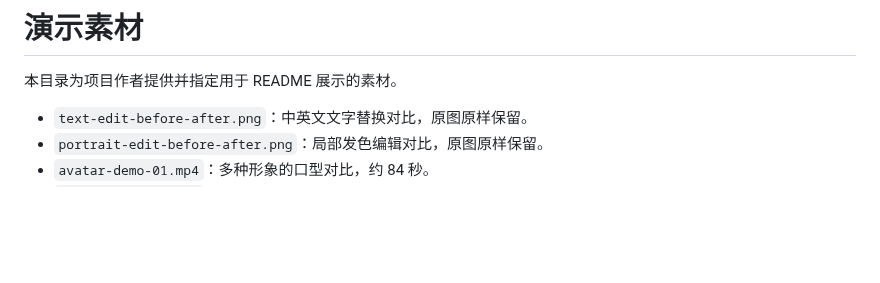
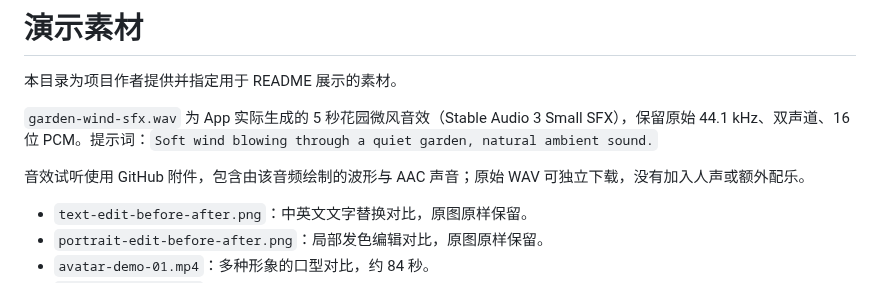
Before and after one commit to 425776024/MOSS-Image-Qt, a Markdown page: assets/showcase/README.md, the part around the change. GitHub-like rendering; blank space fills up the shorter version.

```diff
--- a/assets/showcase/README.md
+++ b/assets/showcase/README.md
@@ -1,6 +1,10 @@
 # 演示素材
 
 本目录为项目作者提供并指定用于 README 展示的素材。
+
+`garden-wind-sfx.wav` 为 App 实际生成的 5 秒花园微风音效（Stable Audio 3 Small SFX），保留原始 44.1 kHz、双声道、16 位 PCM。提示词：`Soft wind blowing through a quiet garden, natural ambient sound.`
+
+音效试听使用 GitHub 附件，包含由该音频绘制的波形与 AAC 声音；原始 WAV 可独立下载，没有加入人声或额外配乐。
 
 - `text-edit-before-after.png`：中英文文字替换对比，原图原样保留。
 - `portrait-edit-before-after.png`：局部发色编辑对比，原图原样保留。
```
Also changed, not shown: README-en.md (+18 -6 lines), README.md (+18 -6 lines), assets/screenshots/en/sfx.png (added), assets/screenshots/sfx.png (added), assets/screenshots/zh-Hans/sfx.png (added), 1 other file.
